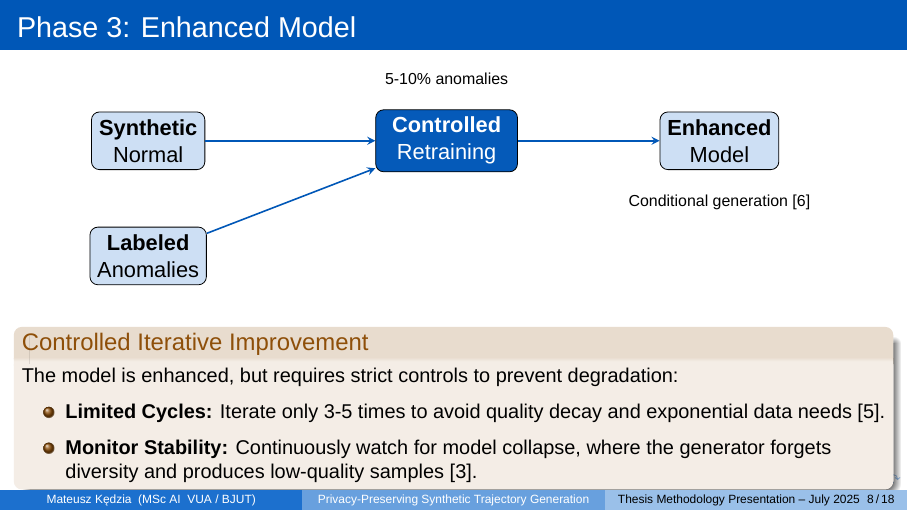
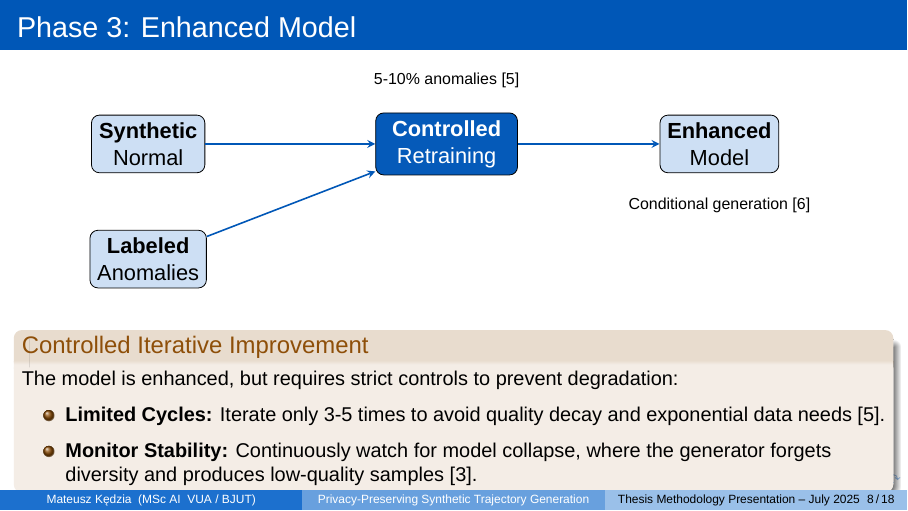
Before and after one commit to matercomus/Matt-K-MSc-AI-Thesis, LaTeX slides (Enhanced_Privacy_Preserving_Beamer.tex): page 8 of 18. Compiled offline with XeLaTeX.

Commit message:
added reference to 5-10% anomalies

```diff
--- a/Enhanced_Privacy_Preserving_Beamer.tex
+++ b/Enhanced_Privacy_Preserving_Beamer.tex
@@ -279,7 +279,7 @@
       \draw[arrow] (anomaly) -- (retrain);
       \draw[arrow] (retrain) -- (output);
       % Merge indicator
-      \node[above=0.3cm of retrain, font=\scriptsize] {5-10\% anomalies};
+      \node[above=0.3cm of retrain, font=\scriptsize] {5-10\% anomalies \cite{seddikHowBadTraining2024}};
       \node[below=0.3cm of output, font=\scriptsize] {Conditional generation \cite{wangDetectingAnomalousTrajectories2018}};
     \end{tikzpicture}
   \end{center}
```
